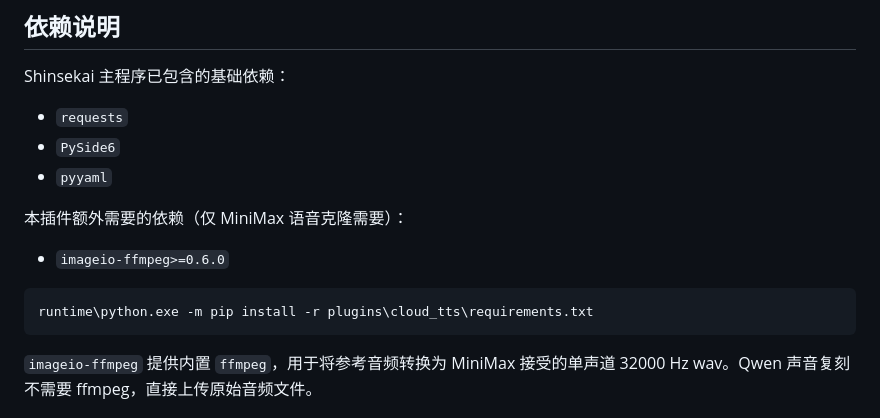
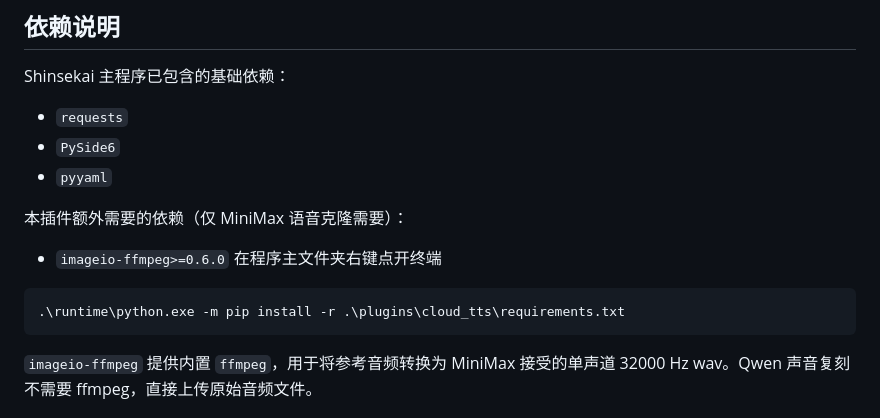
Before and after one commit to End0rph1nww/Shinsekai-Cloud-TTS, a Markdown page: README.md, the part around the change. Rendered like a GitHub page.

````diff
--- a/README.md
+++ b/README.md
@@ -91,9 +91,9 @@ Shinsekai 主程序已包含的基础依赖：
 本插件额外需要的依赖（仅 MiniMax 语音克隆需要）：
 
 - `imageio-ffmpeg>=0.6.0`
-
+在程序主文件夹右键点开终端
 ```bat
-runtime\python.exe -m pip install -r plugins\cloud_tts\requirements.txt
+.\runtime\python.exe -m pip install -r .\plugins\cloud_tts\requirements.txt
 ```
 
 `imageio-ffmpeg` 提供内置 `ffmpeg`，用于将参考音频转换为 MiniMax 接受的单声道 32000 Hz wav。Qwen 声音复刻不需要 ffmpeg，直接上传原始音频文件。
````
